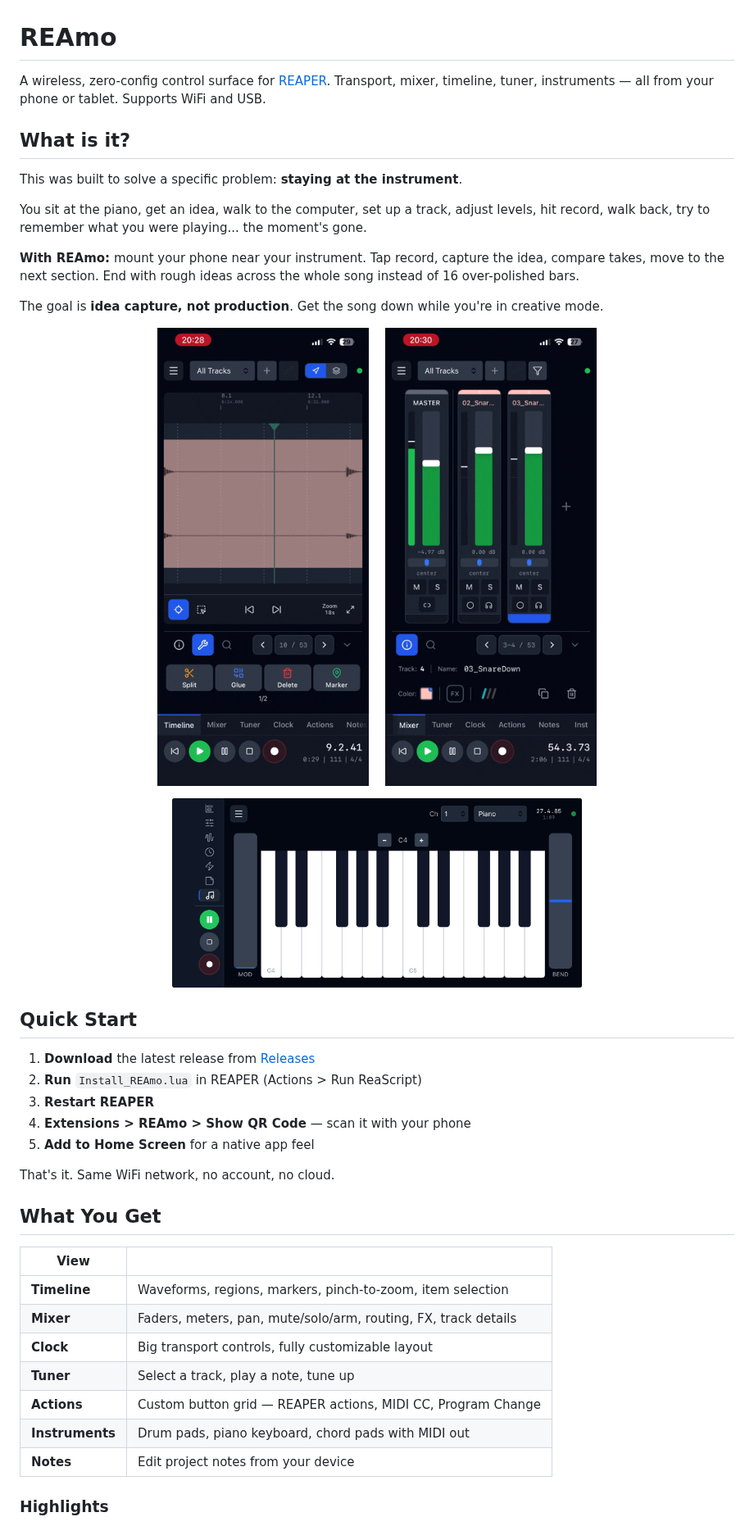
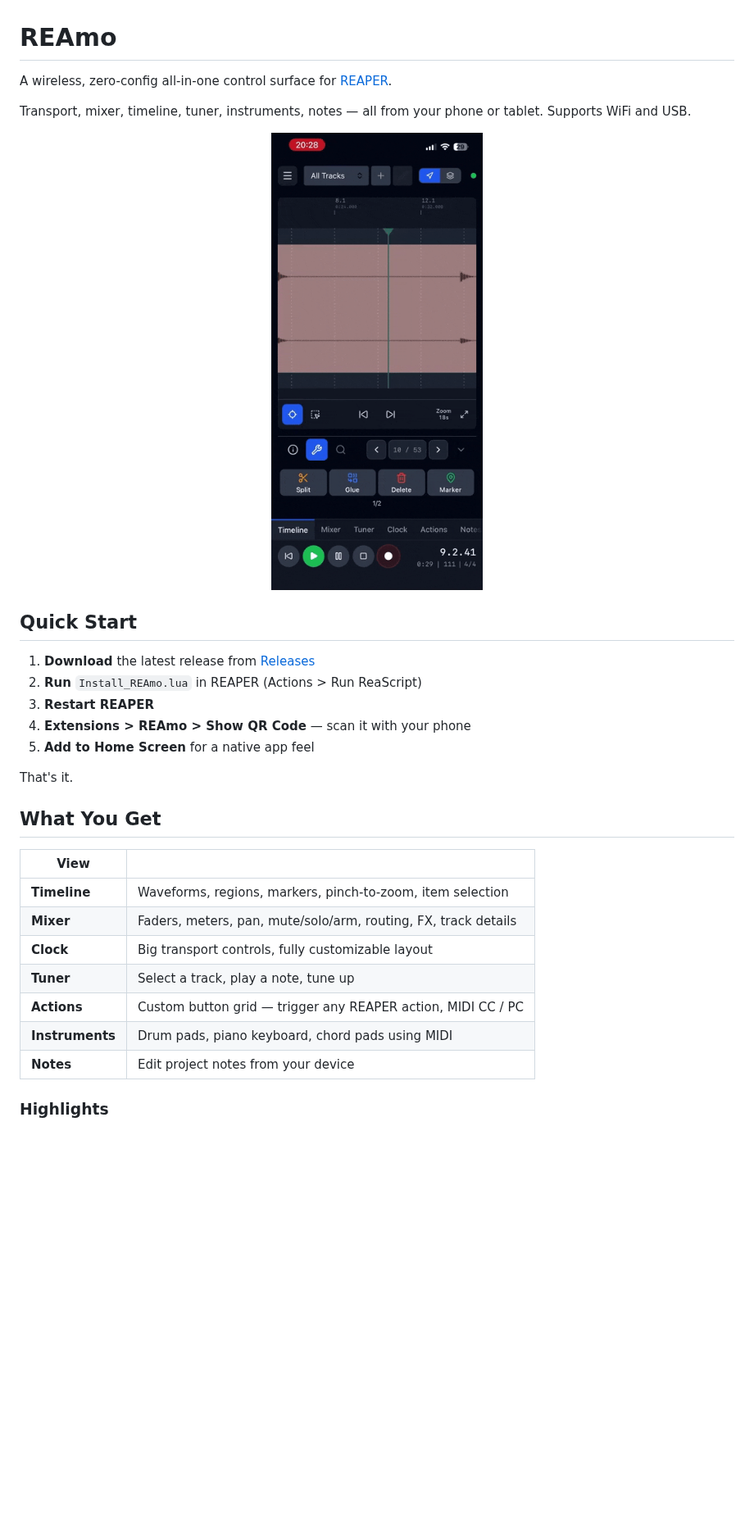
Before and after one commit to conormkelly/reamo, a Markdown page: README.md, the part around one of its changes. Shown at 82% size. GitHub-like rendering; pictures changed too: screenshots/reamo-combined.gif (added); blank space fills up the shorter version.

Commit message:
docs: tweak README

```diff
--- a/README.md
+++ b/README.md
@@ -1,24 +1,11 @@
 # REAmo
 
-A wireless, zero-config control surface for [REAPER](https://www.reaper.fm/). Transport, mixer, timeline, tuner, instruments — all from your phone or tablet. Supports WiFi and USB.
+A wireless, zero-config all-in-one control surface for [REAPER](https://www.reaper.fm/).
 
-## What is it?
-
-This was built to solve a specific problem: **staying at the instrument**.
-
-You sit at the piano, get an idea, walk to the computer, set up a track, adjust levels, hit record, walk back, try to remember what you were playing... the moment's gone.
-
-**With REAmo:** mount your phone near your instrument. Tap record, capture the idea, compare takes, move to the next section. End with rough ideas across the whole song instead of 16 over-polished bars.
-
-The goal is **idea capture, not production**. Get the song down while you're in creative mode.
+Transport, mixer, timeline, tuner, instruments, notes — all from your phone or tablet. Supports WiFi and USB.
 
 <p align="center">
-  <img src="screenshots/reamo-1.gif" alt="Timeline view" width="280" />
-  &nbsp;&nbsp;
-  <img src="screenshots/reamo-2.gif" alt="Mixer view" width="280" />
-</p>
-<p align="center">
-  <img src="screenshots/piano-screenshot.png" alt="Piano keyboard (landscape)" width="500" />
+  <img src="screenshots/reamo-combined.gif" alt="REAmo in action" width="280" />
 </p>
 
 ## Quick Start
@@ -29,7 +16,7 @@ The goal is **idea capture, not production**. Get the song down while you're in
 4. **Extensions > REAmo > Show QR Code** — scan it with your phone
 5. **Add to Home Screen** for a native app feel
 
-That's it. Same WiFi network, no account, no cloud.
+That's it.
 
 ## What You Get
 
@@ -39,8 +26,8 @@ That's it. Same WiFi network, no account, no cloud.
 | **Mixer** | Faders, meters, pan, mute/solo/arm, routing, FX, track details |
 | **Clock** | Big transport controls, fully customizable layout |
 | **Tuner** | Select a track, play a note, tune up |
-| **Actions** | Custom button grid — REAPER actions, MIDI CC, Program Change |
-| **Instruments** | Drum pads, piano keyboard, chord pads with MIDI out |
+| **Actions** | Custom button grid — trigger any REAPER action, MIDI CC / PC |
+| **Instruments** | Drum pads, piano keyboard, chord pads using MIDI |
 | **Notes** | Edit project notes from your device |
 
 ### Highlights
```
Also changed, not shown: other parts of README.md (+4 -8 lines).
